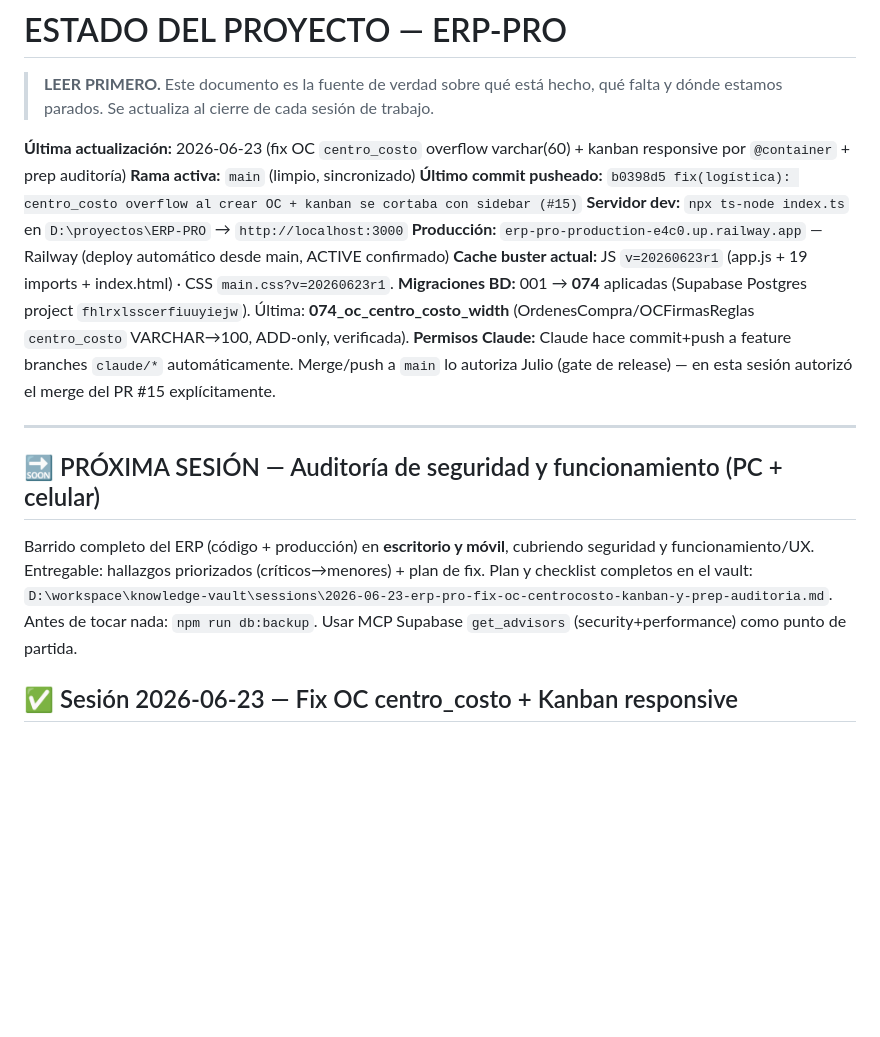
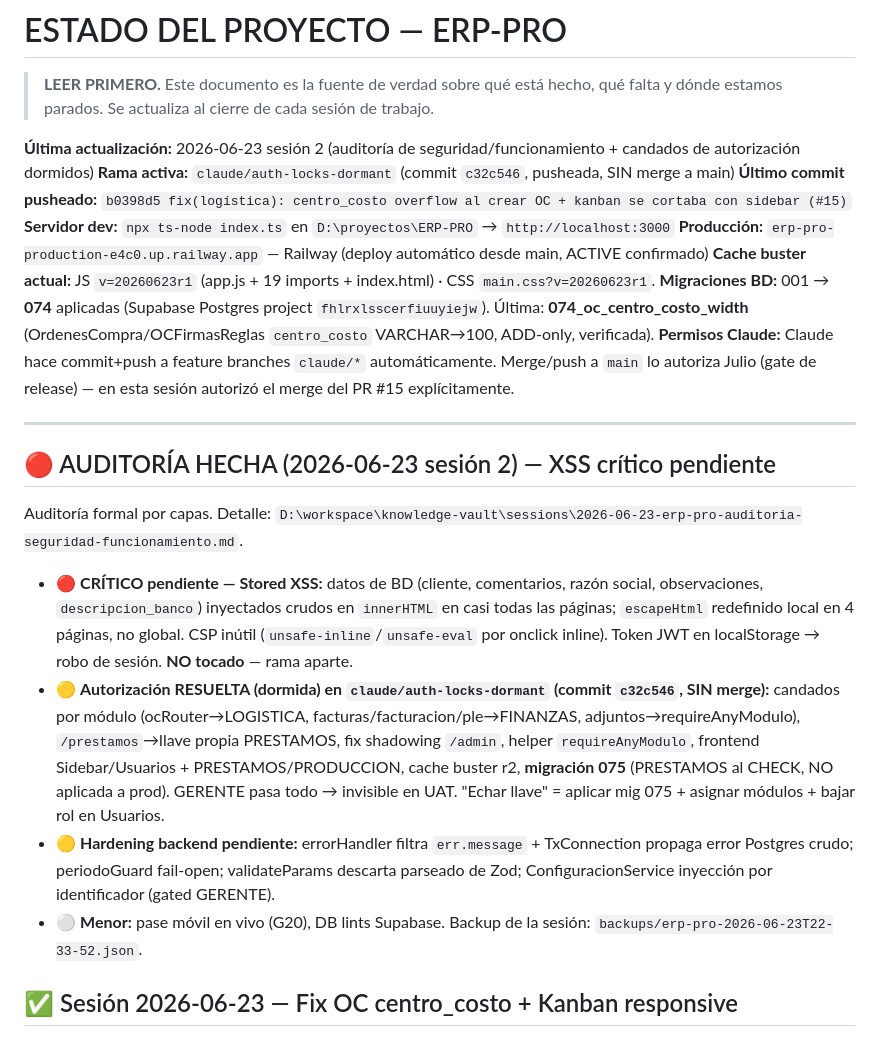
Before and after one commit to csolucionesup-hub/ERP-PRO, a Markdown page: ESTADO.md, the part around the change. Rendered like a GitHub page; blank space fills up the shorter version.

Commit message:
docs(estado): cierre auditoría seguridad 2026-06-23 — XSS crítico pendiente + autorización en rama dormida
Co-Authored-By: Claude Opus 4.8 <noreply@anthropic.com>

```diff
--- a/ESTADO.md
+++ b/ESTADO.md
@@ -2,8 +2,8 @@
 
 > **LEER PRIMERO.** Este documento es la fuente de verdad sobre qué está hecho, qué falta y dónde estamos parados. Se actualiza al cierre de cada sesión de trabajo.
 
-**Última actualización:** 2026-06-23 (fix OC `centro_costo` overflow varchar(60) + kanban responsive por `@container` + prep auditoría)
-**Rama activa:** `main` (limpio, sincronizado)
+**Última actualización:** 2026-06-23 sesión 2 (auditoría de seguridad/funcionamiento + candados de autorización dormidos)
+**Rama activa:** `claude/auth-locks-dormant` (commit `c32c546`, pusheada, SIN merge a main)
 **Último commit pusheado:** `b0398d5 fix(logística): centro_costo overflow al crear OC + kanban se cortaba con sidebar (#15)`
 **Servidor dev:** `npx ts-node index.ts` en `D:\proyectos\ERP-PRO` → `http://localhost:3000`
 **Producción:** `erp-pro-production-e4c0.up.railway.app` — Railway (deploy automático desde main, ACTIVE confirmado)
@@ -13,11 +13,14 @@
 
 ---
 
-## 🔜 PRÓXIMA SESIÓN — Auditoría de seguridad y funcionamiento (PC + celular)
+## 🔴 AUDITORÍA HECHA (2026-06-23 sesión 2) — XSS crítico pendiente
 
-Barrido completo del ERP (código + producción) en **escritorio y móvil**, cubriendo seguridad y funcionamiento/UX. Entregable: hallazgos priorizados (críticos→menores) + plan de fix.
-Plan y checklist completos en el vault: `D:\workspace\knowledge-vault\sessions\2026-06-23-erp-pro-fix-oc-centrocosto-kanban-y-prep-auditoria.md`.
-Antes de tocar nada: `npm run db:backup`. Usar MCP Supabase `get_advisors` (security+performance) como punto de partida.
+Auditoría formal por capas. Detalle: `D:\workspace\knowledge-vault\sessions\2026-06-23-erp-pro-auditoria-seguridad-funcionamiento.md`.
+
+- 🔴 **CRÍTICO pendiente — Stored XSS:** datos de BD (cliente, comentarios, razón social, observaciones, `descripcion_banco`) inyectados crudos en `innerHTML` en casi todas las páginas; `escapeHtml` redefinido local en 4 páginas, no global. CSP inútil (`unsafe-inline`/`unsafe-eval` por onclick inline). Token JWT en localStorage → robo de sesión. **NO tocado** — rama aparte.
+- 🟡 **Autorización RESUELTA (dormida) en `claude/auth-locks-dormant` (commit `c32c546`, SIN merge):** candados por módulo (ocRouter→LOGISTICA, facturas/facturacion/ple→FINANZAS, adjuntos→requireAnyModulo), `/prestamos`→llave propia PRESTAMOS, fix shadowing `/admin`, helper `requireAnyModulo`, frontend Sidebar/Usuarios + PRESTAMOS/PRODUCCION, cache buster r2, **migración 075** (PRESTAMOS al CHECK, NO aplicada a prod). GERENTE pasa todo → invisible en UAT. "Echar llave" = aplicar mig 075 + asignar módulos + bajar rol en Usuarios.
+- 🟡 **Hardening backend pendiente:** errorHandler filtra `err.message` + TxConnection propaga error Postgres crudo; periodoGuard fail-open; validateParams descarta parseado de Zod; ConfiguracionService inyección por identificador (gated GERENTE).
+- ⚪ **Menor:** pase móvil en vivo (G20), DB lints Supabase. Backup de la sesión: `backups/erp-pro-2026-06-23T22-33-52.json`.
 
 ## ✅ Sesión 2026-06-23 — Fix OC centro_costo + Kanban responsive
 
```
